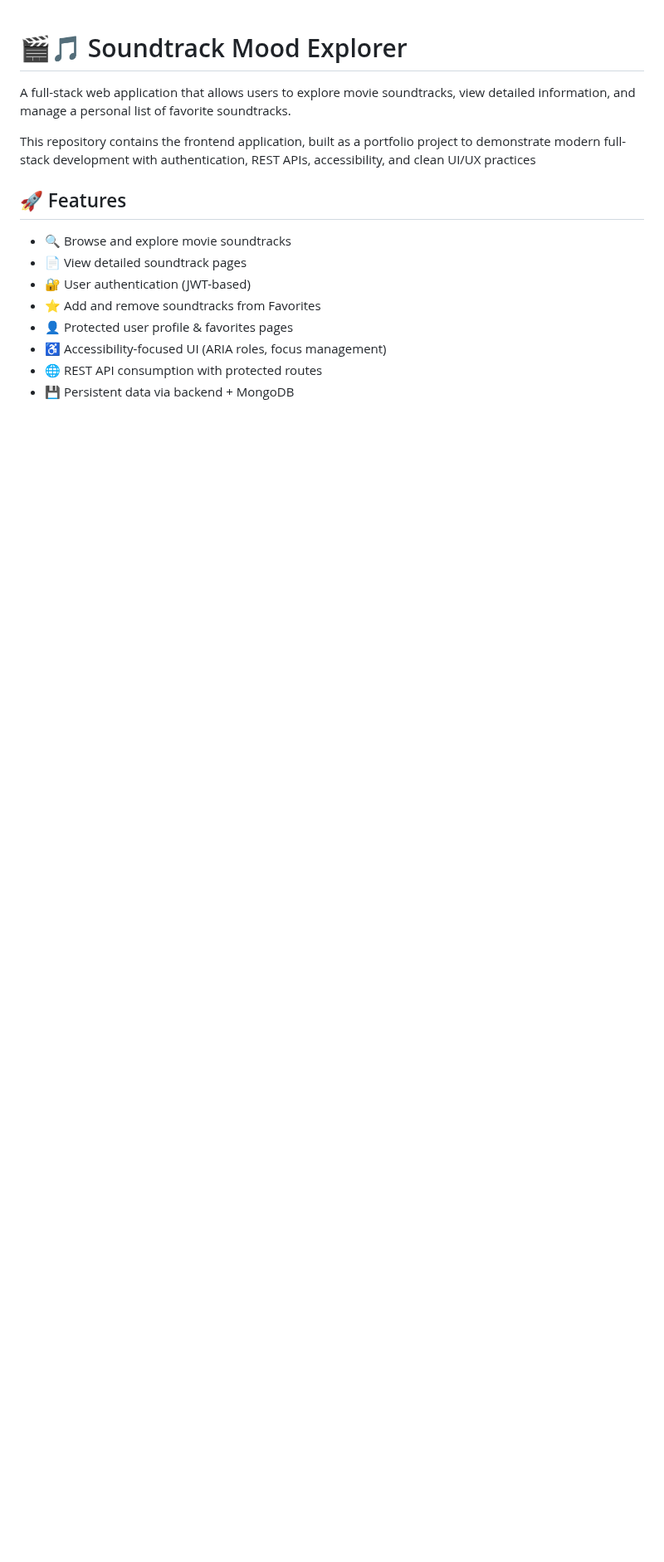
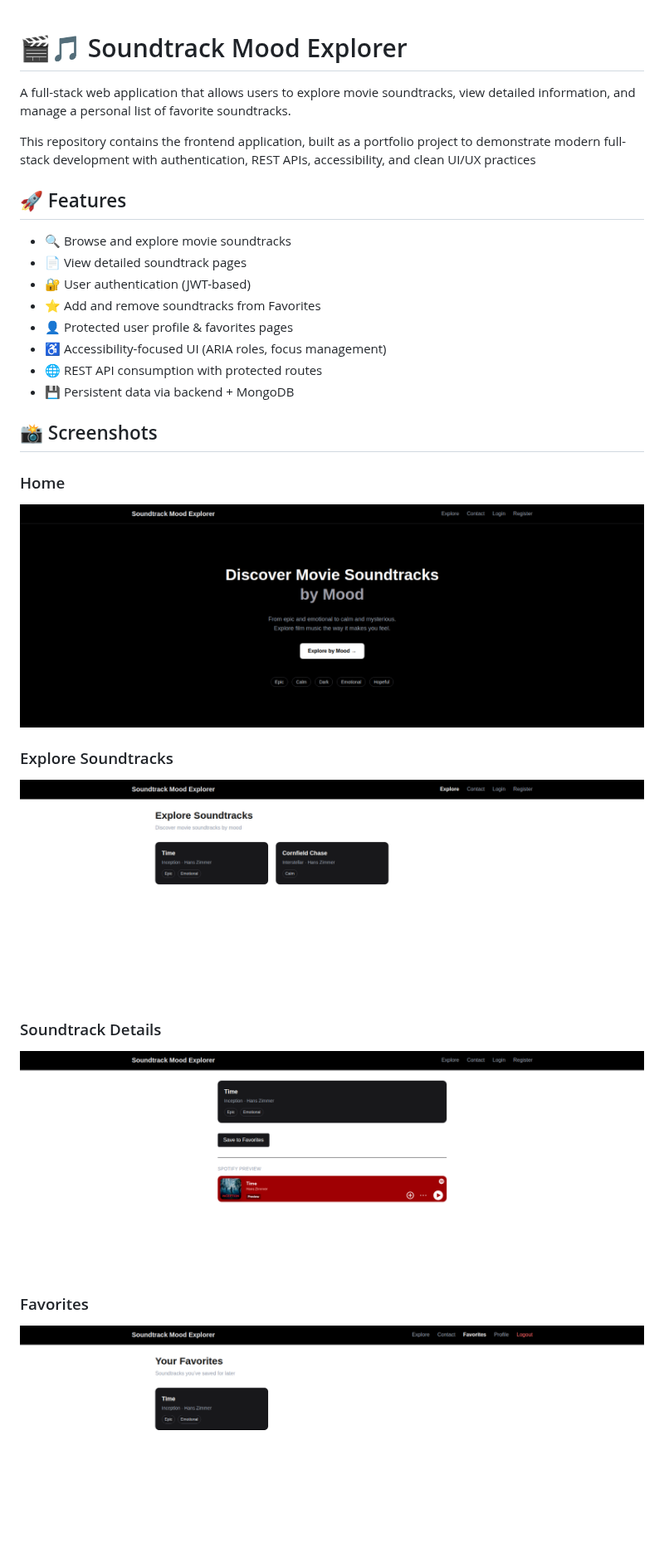
Before and after one commit to Frantisek82/soundtrack-mood-explorer-frontend, a Markdown page: README.md, the part around one of its changes. Shown at 83% size. GitHub-like rendering; pictures changed too: docs/screenshots/explore.png (added), docs/screenshots/favorites.png (added), docs/screenshots/home.png (added); blank space fills up the shorter version.

Commit message:
docs: add UI screenshots to README

```diff
--- a/README.md
+++ b/README.md
@@ -12,3 +12,18 @@ This repository contains the frontend application, built as a portfolio project
 - ♿ Accessibility-focused UI (ARIA roles, focus management)
 - 🌐 REST API consumption with protected routes
 - 💾 Persistent data via backend + MongoDB
+
+## 📸 Screenshots
+
+### Home
+![Home page](docs/screenshots/home.png)
+
+### Explore Soundtracks
+![Explore page](docs/screenshots/explore.png)
+
+### Soundtrack Details
+![Soundtrack detail](docs/screenshots/soundtrack-detail.png)
+
+### Favorites
+![Favorites page](docs/screenshots/favorites.png)
+
```
Also changed, not shown: other parts of README.md (+2 -0 lines), docs/screenshots/login.png (added).
